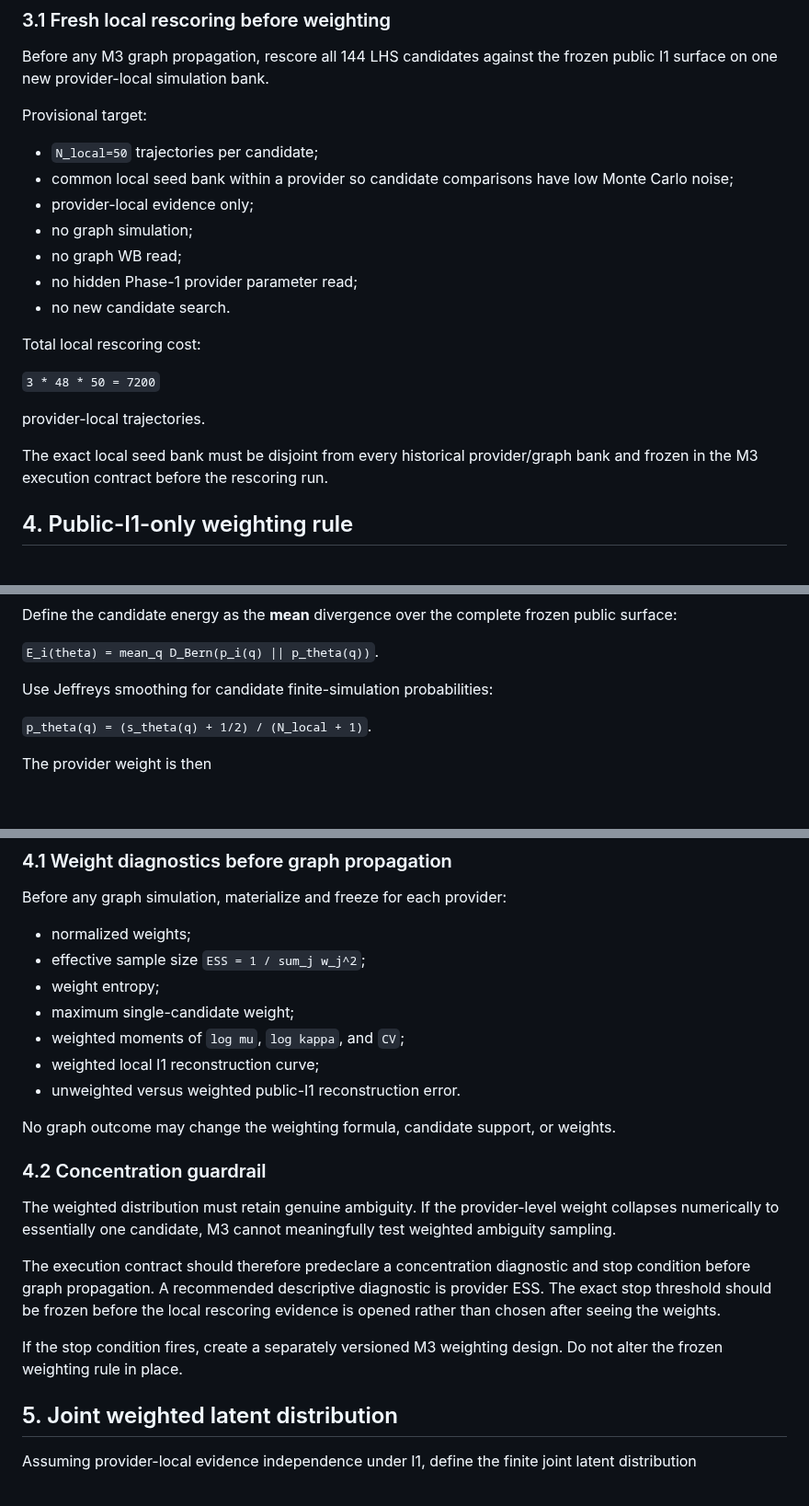
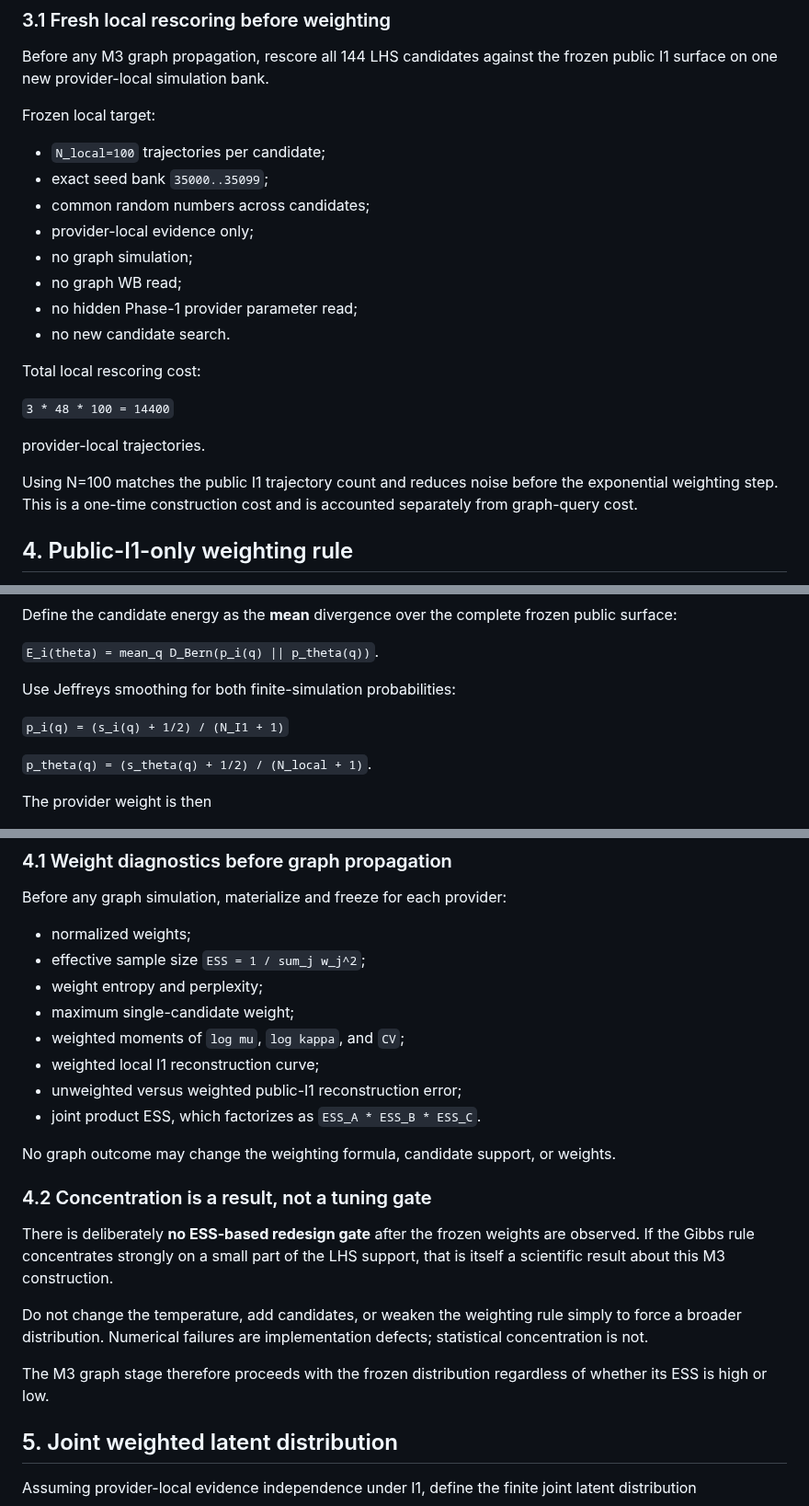
Before and after one commit to ildefons/praise-cao-sim, a Markdown page: first_science/PRAISE_I1_M3_WEIGHTED_SAMPLING_PLAN_2026-09-23.md, 3 parts joined by grey strips. Shown at 92% size. GitHub-like rendering; blank space fills up the shorter version.

Commit message:
Freeze exact M3 local rescoring and weighting protocol

```diff
--- a/first_science/PRAISE_I1_M3_WEIGHTED_SAMPLING_PLAN_2026-09-23.md
+++ b/first_science/PRAISE_I1_M3_WEIGHTED_SAMPLING_PLAN_2026-09-23.md
@@ -63,10 +63,11 @@ The LHS geometry is therefore treated as a finite quasi-Monte-Carlo approximatio
 
 Before any M3 graph propagation, rescore all 144 LHS candidates against the frozen public I1 surface on one new provider-local simulation bank.
 
-Provisional target:
+Frozen local target:
 
-- `N_local=50` trajectories per candidate;
-- common local seed bank within a provider so candidate comparisons have low Monte Carlo noise;
+- `N_local=100` trajectories per candidate;
+- exact seed bank `35000..35099`;
+- common random numbers across candidates;
 - provider-local evidence only;
 - no graph simulation;
 - no graph WB read;
@@ -75,11 +76,11 @@ Provisional target:
 
 Total local rescoring cost:
 
-`3 * 48 * 50 = 7200`
+`3 * 48 * 100 = 14400`
 
 provider-local trajectories.
 
-The exact local seed bank must be disjoint from every historical provider/graph bank and frozen in the M3 execution contract before the rescoring run.
+Using N=100 matches the public I1 trajectory count and reduces noise before the exponential weighting step. This is a one-time construction cost and is accounted separately from graph-query cost.
 
 ## 4. Public-I1-only weighting rule
 
@@ -100,7 +101,9 @@ Define the candidate energy as the **mean** divergence over the complete frozen
 
 `E_i(theta) = mean_q D_Bern(p_i(q) || p_theta(q))`.
 
-Use Jeffreys smoothing for candidate finite-simulation probabilities:
+Use Jeffreys smoothing for both finite-simulation probabilities:
+
+`p_i(q) = (s_i(q) + 1/2) / (N_I1 + 1)`
 
 `p_theta(q) = (s_theta(q) + 1/2) / (N_local + 1)`.
 
@@ -124,21 +127,22 @@ Before any graph simulation, materialize and freeze for each provider:
 
 - normalized weights;
 - effective sample size `ESS = 1 / sum_j w_j^2`;
-- weight entropy;
+- weight entropy and perplexity;
 - maximum single-candidate weight;
 - weighted moments of `log mu`, `log kappa`, and `CV`;
 - weighted local I1 reconstruction curve;
-- unweighted versus weighted public-I1 reconstruction error.
+- unweighted versus weighted public-I1 reconstruction error;
+- joint product ESS, which factorizes as `ESS_A * ESS_B * ESS_C`.
 
 No graph outcome may change the weighting formula, candidate support, or weights.
 
-### 4.2 Concentration guardrail
+### 4.2 Concentration is a result, not a tuning gate
 
-The weighted distribution must retain genuine ambiguity. If the provider-level weight collapses numerically to essentially one candidate, M3 cannot meaningfully test weighted ambiguity sampling.
+There is deliberately **no ESS-based redesign gate** after the frozen weights are observed. If the Gibbs rule concentrates strongly on a small part of the LHS support, that is itself a scientific result about this M3 construction.
 
-The execution contract should therefore predeclare a concentration diagnostic and stop condition before graph propagation. A recommended descriptive diagnostic is provider ESS. The exact stop threshold should be frozen before the local rescoring evidence is opened rather than chosen after seeing the weights.
+Do not change the temperature, add candidates, or weaken the weighting rule simply to force a broader distribution. Numerical failures are implementation defects; statistical concentration is not.
 
-If the stop condition fires, create a separately versioned M3 weighting design. Do not alter the frozen weighting rule in place.
+The M3 graph stage therefore proceeds with the frozen distribution regardless of whether its ESS is high or low.
 
 ## 5. Joint weighted latent distribution
 
```
Also changed, not shown: other parts of first_science/PRAISE_I1_M3_WEIGHTED_SAMPLING_PLAN_2026-09-23.md (+1 -1 lines).
